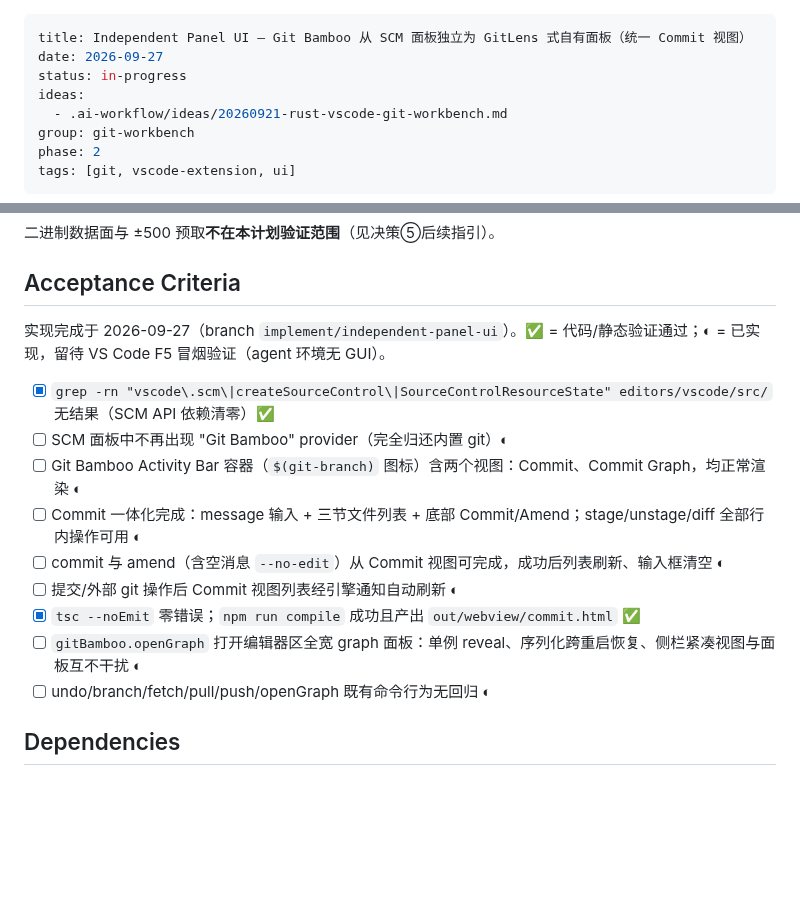
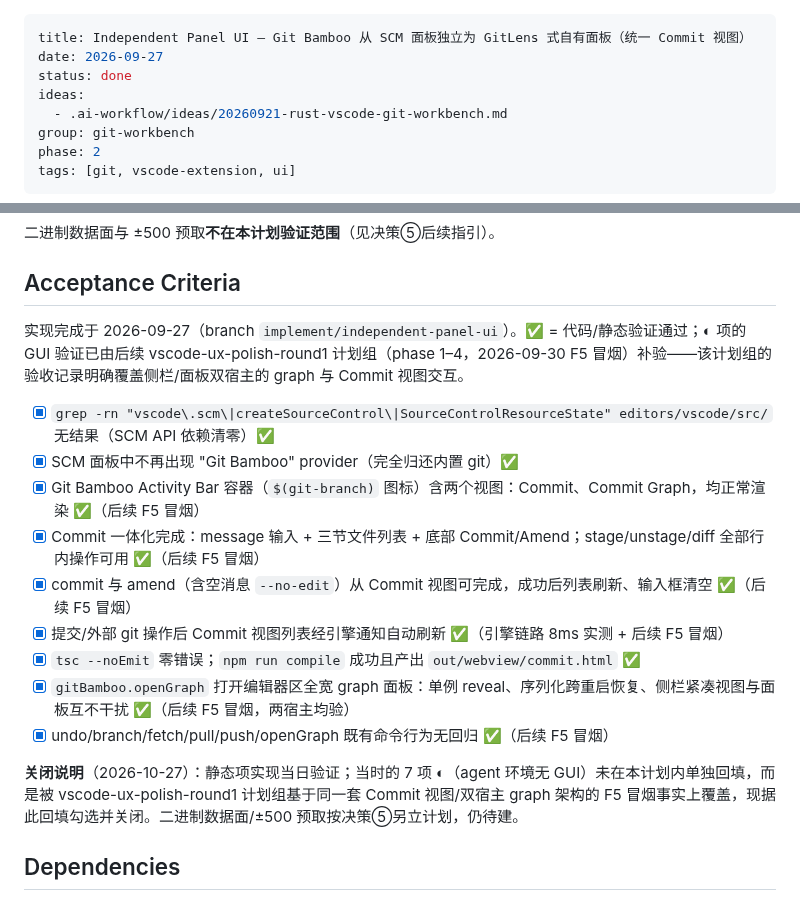
Before and after one commit to pandas-coding/git-bamboo, a Markdown page: .ai-workflow/plans/20260927-independent-panel-ui.md, 2 parts joined by grey strips. Rendered like a GitHub page; blank space fills up the shorter version.

Commit message:
Close independent-panel-ui plan as done
Implemented 2026-09-27 (static checks passed that day); the 7 GUI
smoke items left pending (no GUI in the agent env) were in fact
covered by the vscode-ux-polish-round1 group's F5 smoke (2026-09-30)
over the same Commit view / dual-host graph architecture — backfilled
and closed with rationale. Graph binary data plane remains a future
plan per decision 5.

```diff
--- a/.ai-workflow/plans/20260927-independent-panel-ui.md
+++ b/.ai-workflow/plans/20260927-independent-panel-ui.md
@@ -1,7 +1,7 @@
 ---
 title: Independent Panel UI — Git Bamboo 从 SCM 面板独立为 GitLens 式自有面板（统一 Commit 视图）
 date: 2026-09-27
-status: in-progress
+status: done
 ideas:
   - .ai-workflow/ideas/20260921-rust-vscode-git-workbench.md
 group: git-workbench
@@ -146,17 +146,19 @@ Commit 的 UI（纯 HTML/CSS/JS，与 `graph.html`/`graph.js` 同构，主题全
 
 ## Acceptance Criteria
 
-实现完成于 2026-09-27（branch `implement/independent-panel-ui`）。✅ = 代码/静态验证通过；◐ = 已实现，留待 VS Code F5 冒烟验证（agent 环境无 GUI）。
+实现完成于 2026-09-27（branch `implement/independent-panel-ui`）。✅ = 代码/静态验证通过；◐ 项的 GUI 验证已由后续 vscode-ux-polish-round1 计划组（phase 1–4，2026-09-30 F5 冒烟）补验——该计划组的验收记录明确覆盖侧栏/面板双宿主的 graph 与 Commit 视图交互。
 
 - [x] `grep -rn "vscode\.scm\|createSourceControl\|SourceControlResourceState" editors/vscode/src/` 无结果（SCM API 依赖清零）✅
-- [ ] SCM 面板中不再出现 "Git Bamboo" provider（完全归还内置 git）◐
-- [ ] Git Bamboo Activity Bar 容器（`$(git-branch)` 图标）含两个视图：Commit、Commit Graph，均正常渲染 ◐
-- [ ] Commit 一体化完成：message 输入 + 三节文件列表 + 底部 Commit/Amend；stage/unstage/diff 全部行内操作可用 ◐
-- [ ] commit 与 amend（含空消息 `--no-edit`）从 Commit 视图可完成，成功后列表刷新、输入框清空 ◐
-- [ ] 提交/外部 git 操作后 Commit 视图列表经引擎通知自动刷新 ◐
+- [x] SCM 面板中不再出现 "Git Bamboo" provider（完全归还内置 git）✅
+- [x] Git Bamboo Activity Bar 容器（`$(git-branch)` 图标）含两个视图：Commit、Commit Graph，均正常渲染 ✅（后续 F5 冒烟）
+- [x] Commit 一体化完成：message 输入 + 三节文件列表 + 底部 Commit/Amend；stage/unstage/diff 全部行内操作可用 ✅（后续 F5 冒烟）
+- [x] commit 与 amend（含空消息 `--no-edit`）从 Commit 视图可完成，成功后列表刷新、输入框清空 ✅（后续 F5 冒烟）
+- [x] 提交/外部 git 操作后 Commit 视图列表经引擎通知自动刷新 ✅（引擎链路 8ms 实测 + 后续 F5 冒烟）
 - [x] `tsc --noEmit` 零错误；`npm run compile` 成功且产出 `out/webview/commit.html` ✅
-- [ ] `gitBamboo.openGraph` 打开编辑器区全宽 graph 面板：单例 reveal、序列化跨重启恢复、侧栏紧凑视图与面板互不干扰 ◐
-- [ ] undo/branch/fetch/pull/push/openGraph 既有命令行为无回归 ◐
+- [x] `gitBamboo.openGraph` 打开编辑器区全宽 graph 面板：单例 reveal、序列化跨重启恢复、侧栏紧凑视图与面板互不干扰 ✅（后续 F5 冒烟，两宿主均验）
+- [x] undo/branch/fetch/pull/push/openGraph 既有命令行为无回归 ✅（后续 F5 冒烟）
+
+**关闭说明**（2026-10-27）：静态项实现当日验证；当时的 7 项 ◐（agent 环境无 GUI）未在本计划内单独回填，而是被 vscode-ux-polish-round1 计划组基于同一套 Commit 视图/双宿主 graph 架构的 F5 冒烟事实上覆盖，现据此回填勾选并关闭。二进制数据面/±500 预取按决策⑤另立计划，仍待建。
 
 ## Dependencies
 
```
